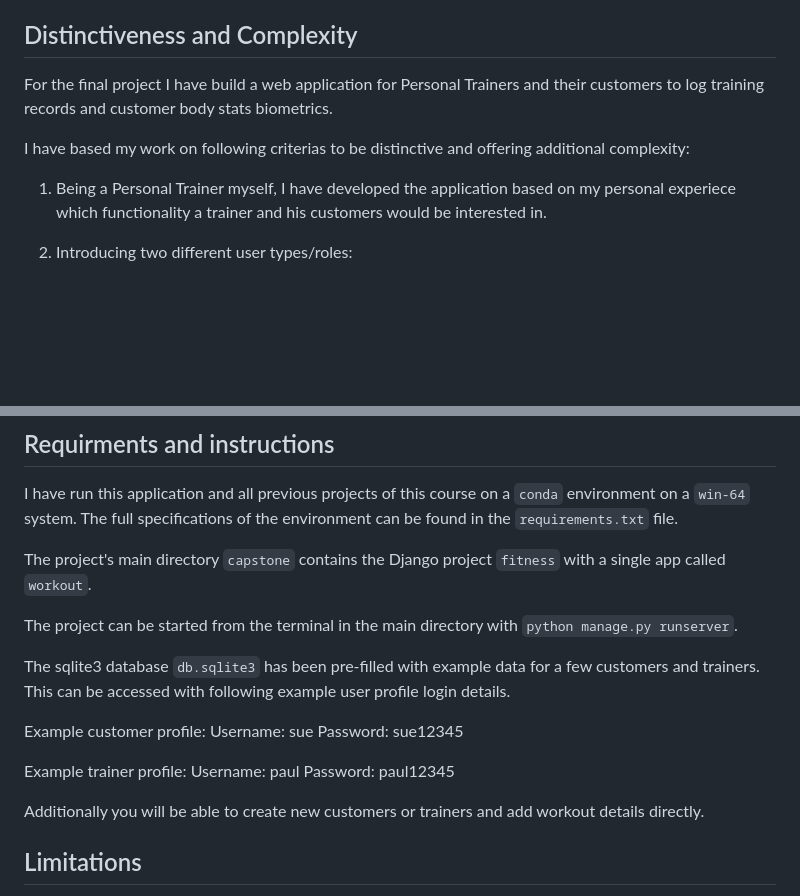
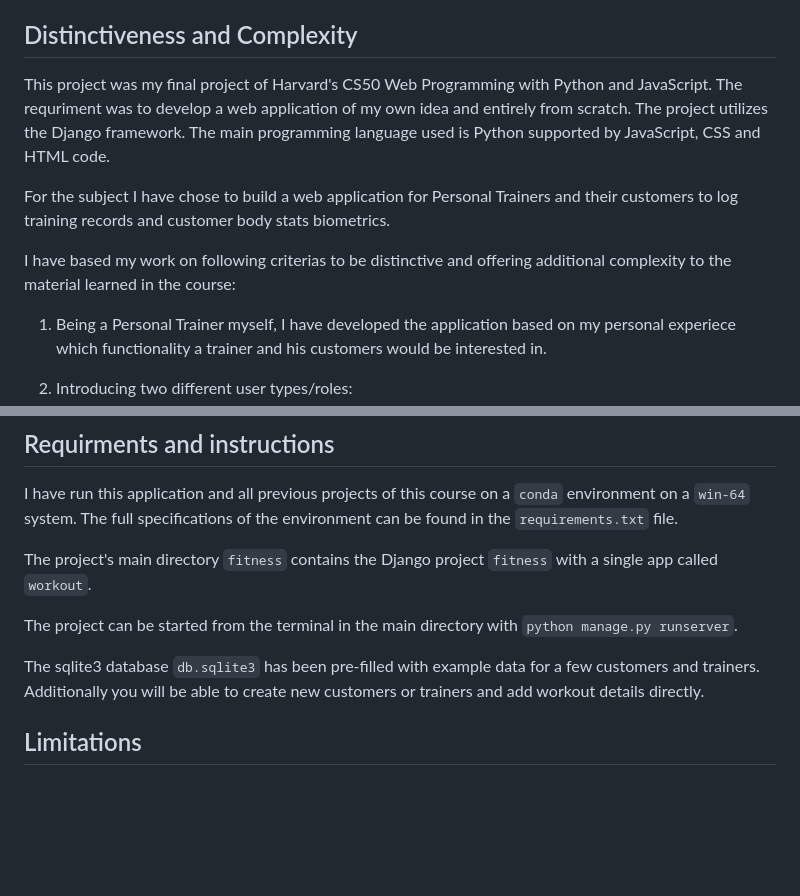
Before and after one commit to mgrubinv/fitness, a Markdown page: README.md, 2 parts joined by grey strips. Drawn GitHub-style; blank space fills up the shorter version.

Commit message:
Update Readme 1

```diff
--- a/README.md
+++ b/README.md
@@ -7,9 +7,11 @@ Video overview: <https://youtu.be/fULhp1YcxKA>
 
 ## Distinctiveness and Complexity
 
-For the final project I have build a web application for Personal Trainers and their customers to log training records and customer body stats biometrics.
+This project was my final project of Harvard's CS50 Web Programming with Python and JavaScript. The requriment was to develop a web application of my own idea and entirely from scratch. The project utilizes the Django framework. The main programming language used is Python supported by JavaScript, CSS and HTML code.
 
-I have based my work on following criterias to be distinctive and offering additional complexity:
+For the subject I have chose to build a web application for Personal Trainers and their customers to log training records and customer body stats biometrics.
+
+I have based my work on following criterias to be distinctive and offering additional complexity to the material learned in the course:
 
 1. Being a Personal Trainer myself, I have developed the application based on my personal experiece which functionality a trainer and his customers would be interested in.
 
@@ -204,21 +206,11 @@ CSS `styles.css`
 
 I have run this application and all previous projects of this course on a `conda` environment on a `win-64` system. The full specifications of the environment can be found in the `requirements.txt` file.
 
-The project's main directory `capstone` contains the Django project `fitness` with a single app called `workout`.
+The project's main directory `fitness` contains the Django project `fitness` with a single app called `workout`.
 
 The project can be started from the terminal in the main directory with `python manage.py runserver`.
 
-The sqlite3 database `db.sqlite3` has been pre-filled with example data for a few customers and trainers. This can be accessed with following example user profile login details.
-
-Example customer profile:
-Username: sue
-Password: sue12345
-
-Example trainer profile:
-Username: paul
-Password: paul12345
-
-Additionally you will be able to create new customers or trainers and add workout details directly.
+The sqlite3 database `db.sqlite3` has been pre-filled with example data for a few customers and trainers. Additionally you will be able to create new customers or trainers and add workout details directly.
 
 
 ## Limitations
```
